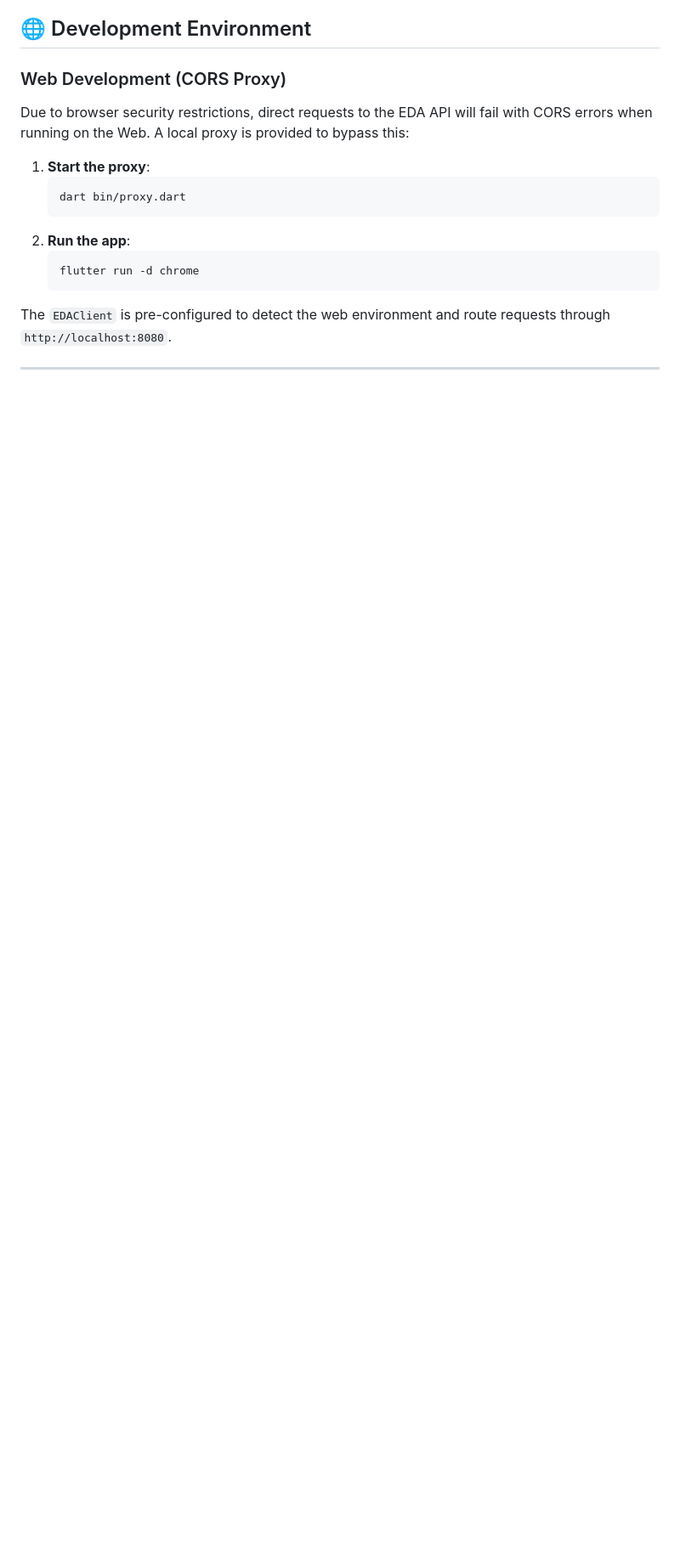
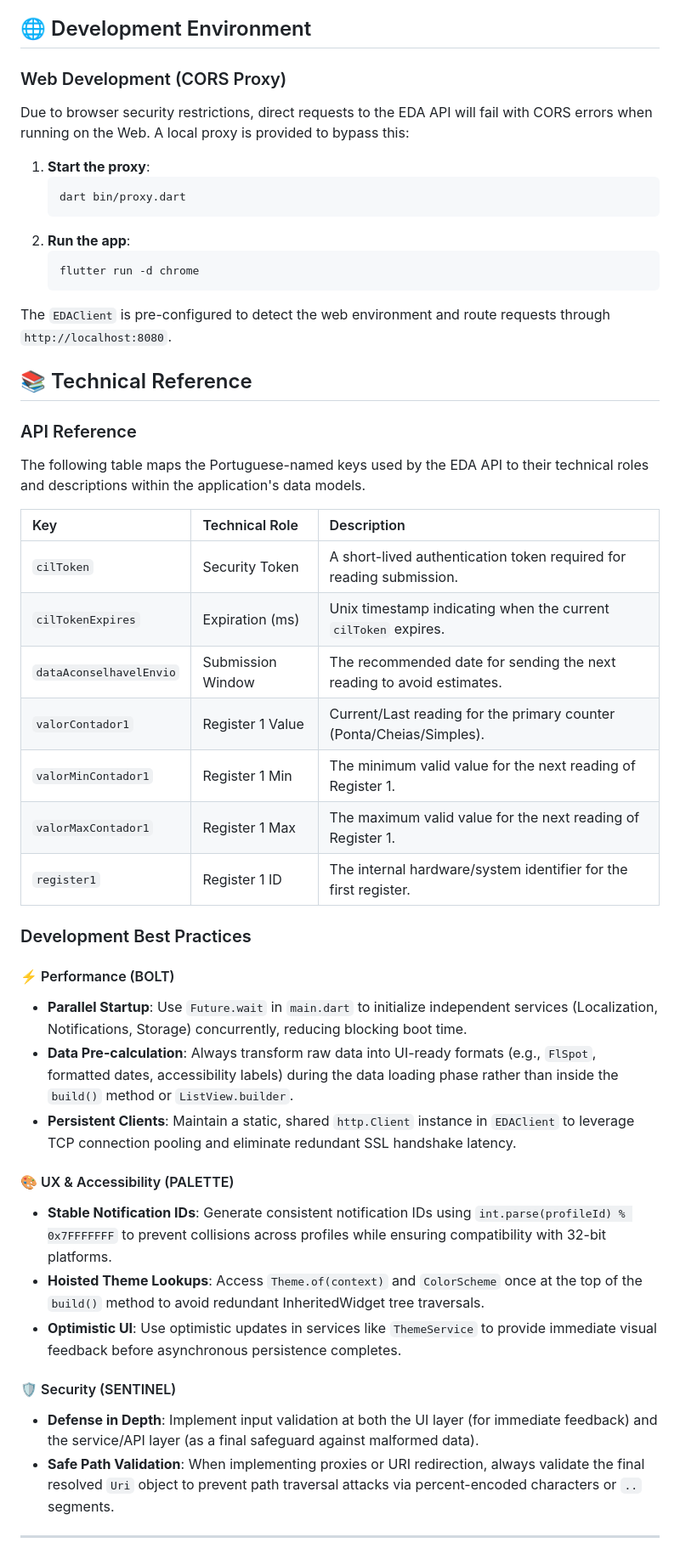
Before and after one commit to deciosfernandes/eda-readings-app, a Markdown page: ARCHITECTURE.md, the part around one of its changes. Shown at 85% size. GitHub-like rendering; blank space fills up the shorter version.

Commit message:
🖋️ Ink: [documentation improvement]
💡 What:
- Added a "Technical Reference" section to ARCHITECTURE.md.
- Implemented an "API Reference" table mapping Portuguese-named keys (e.g., cilToken, valorContador1) to technical roles.
- Codified "Development Best Practices" categorized by Persona (BOLT, PALETTE, SENTINEL).
- Added a journal entry to .jules/ink.md regarding the "Architecture Gap".

🎯 Why:
To bridge the gap between high-level architecture and implementation details, ensuring that "Dark Matter" knowledge (like API mapping and specific technical patterns) is accessible to all developers and reduces onboarding friction.

Co-authored-by: deciosfernandes <19864737+deciosfernandes@users.noreply.github.com>

```diff
--- a/ARCHITECTURE.md
+++ b/ARCHITECTURE.md
@@ -276,4 +276,35 @@ Due to browser security restrictions, direct requests to the EDA API will fail w
 
 The `EDAClient` is pre-configured to detect the web environment and route requests through `http://localhost:8080`.
 
+## 📚 Technical Reference
+
+### API Reference
+The following table maps the Portuguese-named keys used by the EDA API to their technical roles and descriptions within the application's data models.
+
+| Key | Technical Role | Description |
+| :--- | :--- | :--- |
+| `cilToken` | Security Token | A short-lived authentication token required for reading submission. |
+| `cilTokenExpires` | Expiration (ms) | Unix timestamp indicating when the current `cilToken` expires. |
+| `dataAconselhavelEnvio` | Submission Window | The recommended date for sending the next reading to avoid estimates. |
+| `valorContador1` | Register 1 Value | Current/Last reading for the primary counter (Ponta/Cheias/Simples). |
+| `valorMinContador1` | Register 1 Min | The minimum valid value for the next reading of Register 1. |
+| `valorMaxContador1` | Register 1 Max | The maximum valid value for the next reading of Register 1. |
+| `register1` | Register 1 ID | The internal hardware/system identifier for the first register. |
+
+### Development Best Practices
+
+#### ⚡ Performance (BOLT)
+- **Parallel Startup**: Use `Future.wait` in `main.dart` to initialize independent services (Localization, Notifications, Storage) concurrently, reducing blocking boot time.
+- **Data Pre-calculation**: Always transform raw data into UI-ready formats (e.g., `FlSpot`, formatted dates, accessibility labels) during the data loading phase rather than inside the `build()` method or `ListView.builder`.
+- **Persistent Clients**: Maintain a static, shared `http.Client` instance in `EDAClient` to leverage TCP connection pooling and eliminate redundant SSL handshake latency.
+
+#### 🎨 UX & Accessibility (PALETTE)
+- **Stable Notification IDs**: Generate consistent notification IDs using `int.parse(profileId) % 0x7FFFFFFF` to prevent collisions across profiles while ensuring compatibility with 32-bit platforms.
+- **Hoisted Theme Lookups**: Access `Theme.of(context)` and `ColorScheme` once at the top of the `build()` method to avoid redundant InheritedWidget tree traversals.
+- **Optimistic UI**: Use optimistic updates in services like `ThemeService` to provide immediate visual feedback before asynchronous persistence completes.
+
+#### 🛡️ Security (SENTINEL)
+- **Defense in Depth**: Implement input validation at both the UI layer (for immediate feedback) and the service/API layer (as a final safeguard against malformed data).
+- **Safe Path Validation**: When implementing proxies or URI redirection, always validate the final resolved `Uri` object to prevent path traversal attacks via percent-encoded characters or `..` segments.
+
 ---
```
Also changed, not shown: other parts of ARCHITECTURE.md (+1 -1 lines), .jules/ink.md (+5 -1 lines).
